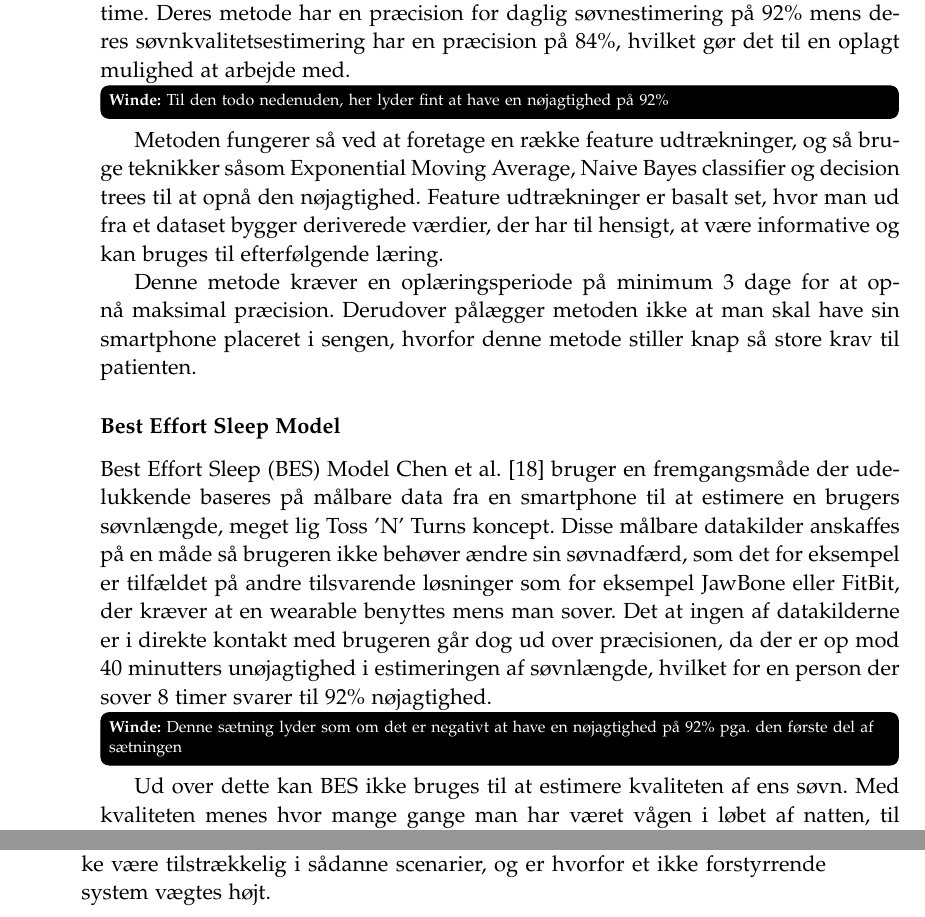
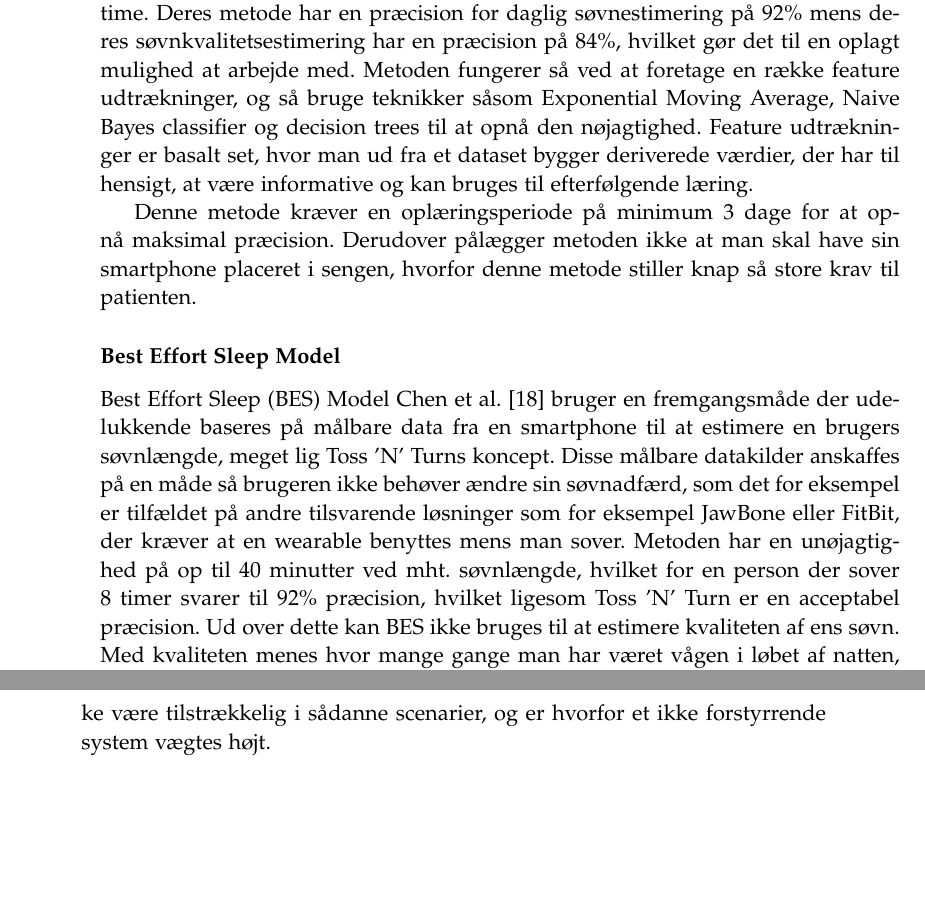
Before and after one commit to lgrave11/P8-Report, a LaTeX thesis (Report/master.tex, which reads Report/indhold/soevn/forskning.tex): two parts of pages 14 and 19 of 54, joined at a grey line, cut so that both start at the same text, the shorter picture padded with empty space. Compiled offline with pdfLaTeX.

Commit message:
92% nøjagtighed

```diff
--- a/Report/indhold/soevn/forskning.tex
+++ b/Report/indhold/soevn/forskning.tex
@@ -59,7 +59,6 @@ Teknikken tager udgangspunkt i en række sensor-kilder, der er tilgængelig på
 Disse værende accelerometer, mikrofon(maks amplitude), lyssensor, proximitysensor, kørende processer, batteristadie (opladning/ikke opladning), og skærmvisningstilstand.
 Ud fra disse sensorkilder og en søvndagbog, der foretages i minimum tre dage til at lære en søvnestimeringsmodel, kan de opnå en præcision med søvnlængde Mean Error (ME) på under 1 time.
 Deres metode har en præcision for daglig søvnestimering på 92\% mens deres søvnkvalitetsestimering har en præcision på 84\%, hvilket gør det til en oplagt mulighed at arbejde med.
-\winde{Til den todo nedenuden, her lyder fint at have en nøjagtighed på 92\%}
 Metoden fungerer så ved at foretage en række feature udtrækninger, og så bruge teknikker såsom Exponential Moving Average, Naive Bayes classifier og decision trees til at opnå den nøjagtighed.
 Feature udtrækninger er basalt set, hvor man ud fra et dataset bygger deriverede værdier, der har til hensigt, at være informative og kan bruges til efterfølgende læring.
 
@@ -69,8 +68,7 @@ Derudover pålægger metoden ikke at man skal have sin smartphone placeret i sen
 \subsubsection{Best Effort Sleep Model}\label{sec:BES}
 Best Effort Sleep (BES) Model \citet{6563918} bruger en fremgangsmåde der udelukkende baseres på målbare data fra en smartphone til at estimere en brugers søvnlængde, meget lig Toss 'N' Turns koncept.
 Disse målbare datakilder anskaffes på en måde så brugeren ikke behøver ændre sin søvnadfærd, som det for eksempel er tilfældet på andre tilsvarende løsninger som for eksempel JawBone eller FitBit, der kræver at en wearable benyttes mens man sover.
-Det at ingen af datakilderne er i direkte kontakt med brugeren går dog ud over præcisionen, da der er op mod 40 minutters unøjagtighed i estimeringen af søvnlængde, hvilket for en person der sover 8 timer svarer til 92\% nøjagtighed.
-\winde{Denne sætning lyder som om det er negativt at have en nøjagtighed på 92\% pga. den første del af sætningen}
+Metoden har en unøjagtighed på op til 40 minutter ved mht. søvnlængde, hvilket for en person der sover 8 timer svarer til 92\% præcision, hvilket ligesom Toss 'N' Turn er en acceptabel præcision.
 Ud over dette kan BES ikke bruges til at estimere kvaliteten af ens søvn.
 Med kvaliteten menes hvor mange gange man har været vågen i løbet af natten, til dette kræves involvering af brugeren, enten at de bruger en wearable eller at de interagerer med systemet.
 \winde{Hvis man kan måle på ens vejrtrækninger, og på den måde se ens søvnkvalitet, så er det ikke nødvndigt at involvere brugeren?}
```
